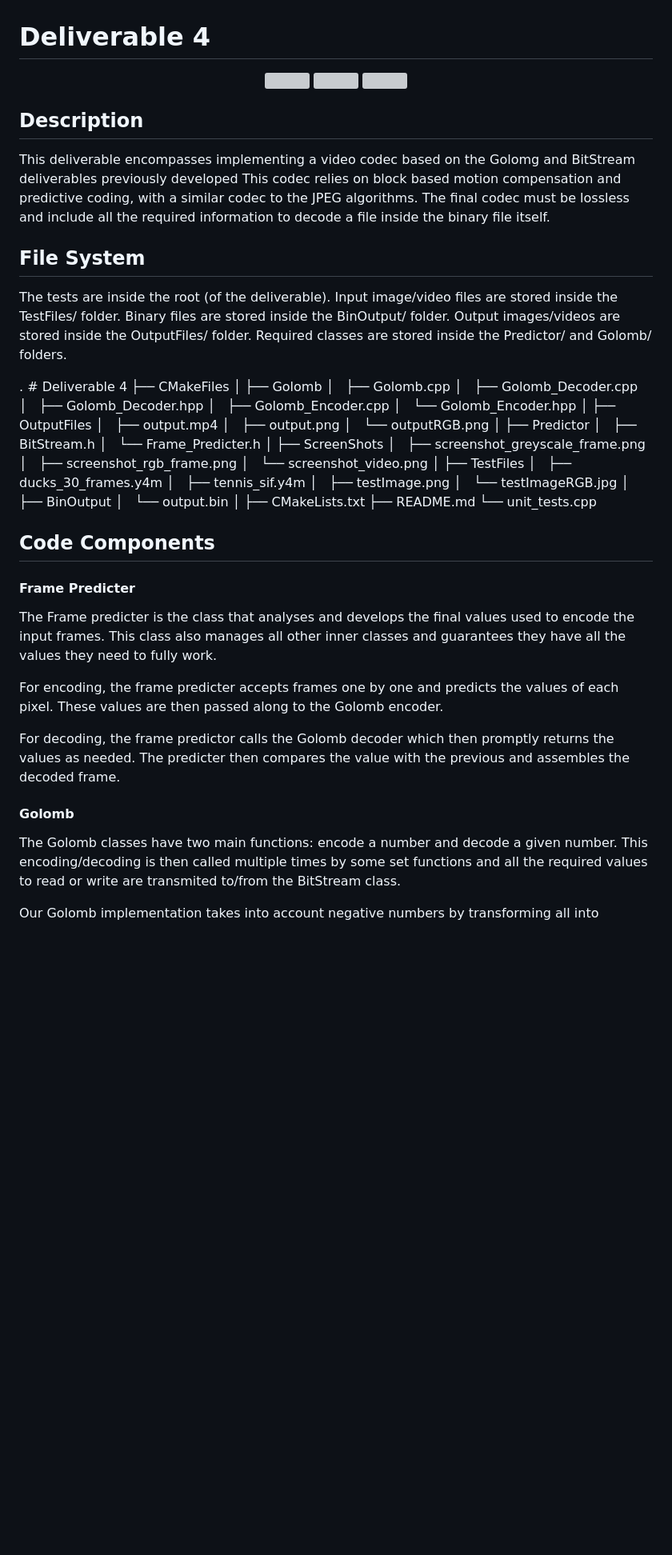
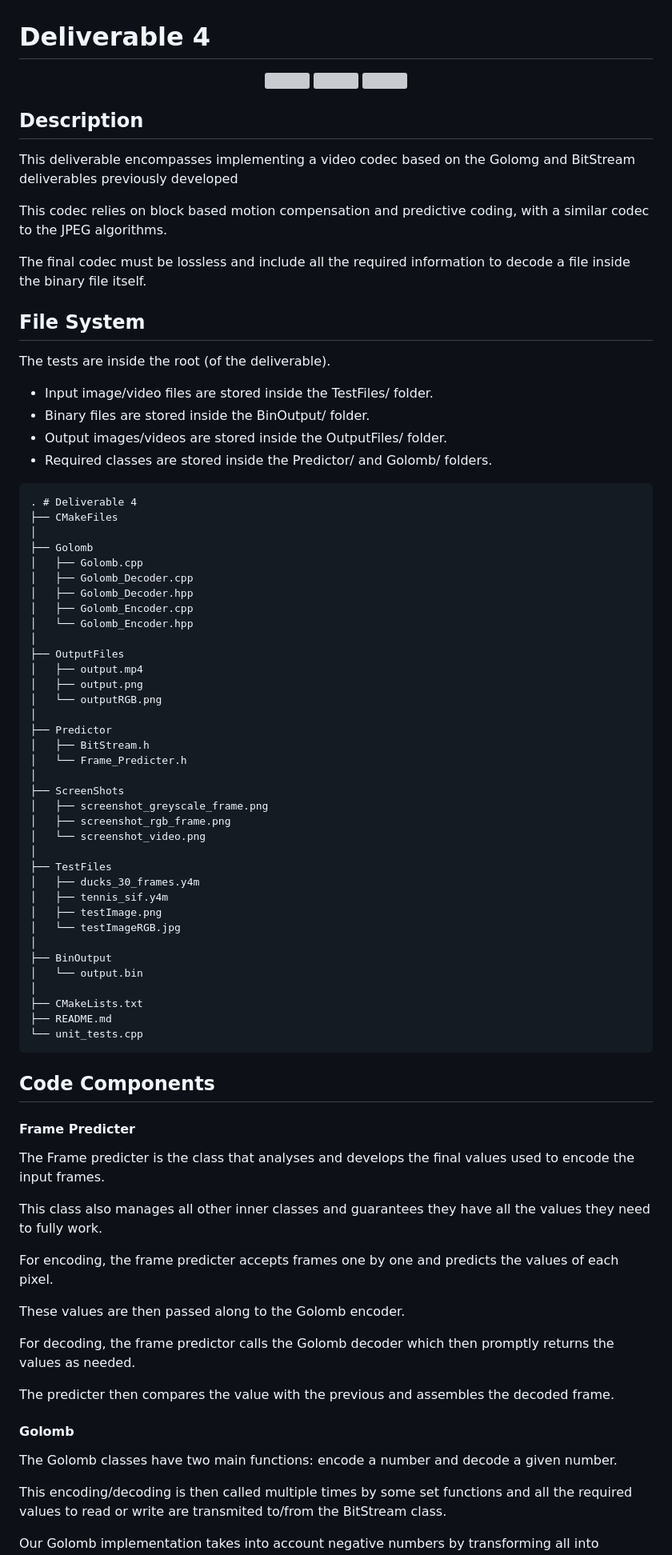
Before and after one commit to Rafael-Kauati/CSLP-projects, a Markdown page: Projeto/Deliverable_4/README.md, the part around one of its changes. Shown at 80% size. Drawn GitHub-style; blank space fills up the shorter version; grey boxes are pictures that could not be loaded.

Commit message:
Updated Del4's README.md

````diff
--- a/Projeto/Deliverable_4/README.md
+++ b/Projeto/Deliverable_4/README.md
@@ -9,17 +9,21 @@
 ## Description
 
 This deliverable encompasses implementing a video codec based on the Golomg and BitStream deliverables previously developed
+
 This codec relies on block based motion compensation and predictive coding, with a similar codec to the JPEG algorithms.
+
 The final codec must be lossless and include all the required information to decode a file inside the binary file itself.
 
 ## File System
 
 The tests are inside the root (of the deliverable).
-Input image/video files are stored inside the TestFiles/ folder.
-Binary files are stored inside the BinOutput/ folder.
-Output images/videos are stored inside the OutputFiles/ folder.
-Required classes are stored inside the Predictor/ and Golomb/ folders.
 
+- Input image/video files are stored inside the TestFiles/ folder.
+- Binary files are stored inside the BinOutput/ folder.
+- Output images/videos are stored inside the OutputFiles/ folder.
+- Required classes are stored inside the Predictor/ and Golomb/ folders.
+
+```
 . # Deliverable 4
 ├── CMakeFiles
 │
@@ -56,20 +60,28 @@ Required classes are stored inside the Predictor/ and Golomb/ folders.
 ├── CMakeLists.txt
 ├── README.md
 └── unit_tests.cpp
+```
 
 ## Code Components
 #### Frame Predicter
 The Frame predicter is the class that analyses and develops the final values used to encode the input frames.
+
 This class also manages all other inner classes and guarantees they have all the values they need to fully work.
 
+
 For encoding, the frame predicter accepts frames one by one and predicts the values of each pixel.
+
 These values are then passed along to the Golomb encoder.
 
+
 For decoding, the frame predictor calls the Golomb decoder which then promptly returns the values as needed.
+
 The predicter then compares the value with the previous and assembles the decoded frame.
+
 
 #### Golomb
 The Golomb classes have two main functions: encode a number and decode a given number.
+
 This encoding/decoding is then called multiple times by some set functions and all the required values to read or write are transmited to/from the BitStream class.
 
 Our Golomb implementation takes into account negative numbers by transforming all into positive representations.
````
Also changed, not shown: other parts of Projeto/Deliverable_4/README.md (+22 -3 lines).
